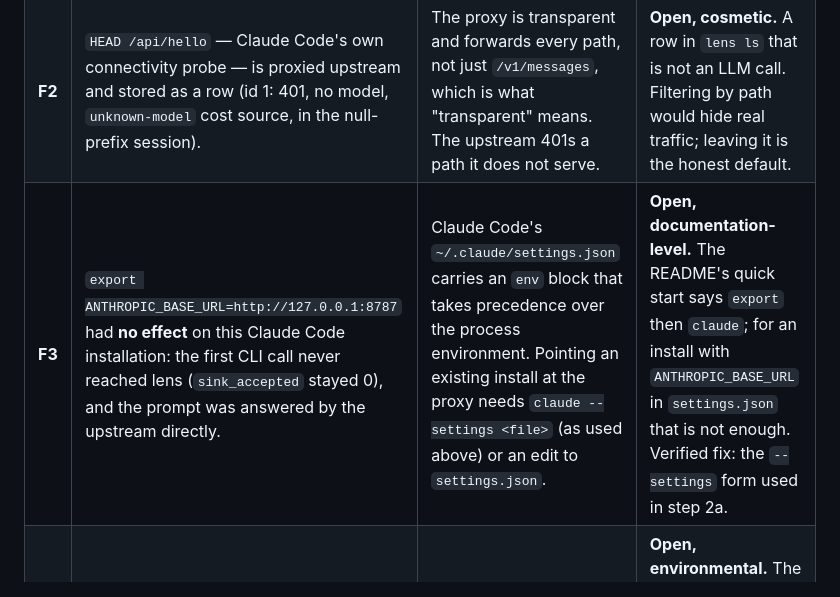
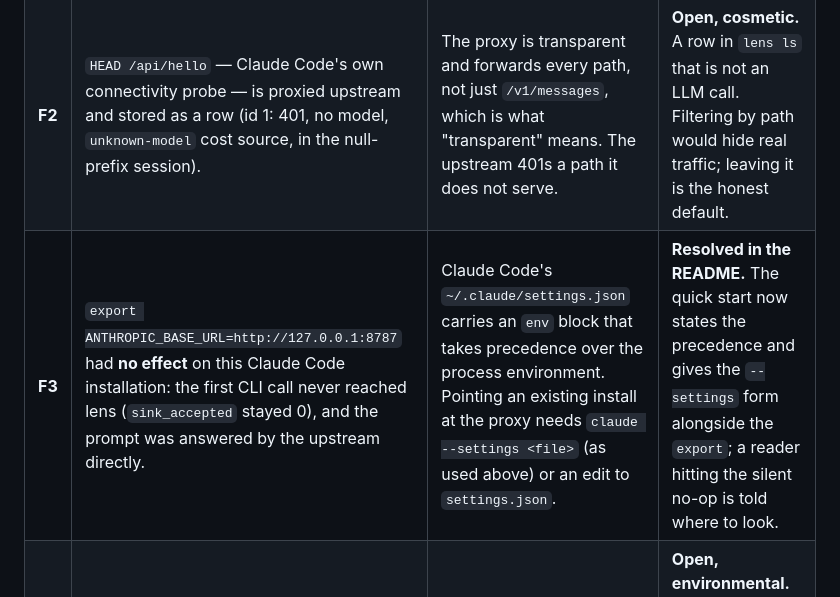
Before and after one commit to abhisheksarkar30/deepseek-lens, a Markdown page: docs/acceptance.md, the part around the change. Rendered like a GitHub page.

```diff
--- a/docs/acceptance.md
+++ b/docs/acceptance.md
@@ -509,7 +509,7 @@ on a Ctrl+C. `internal/consumer`'s own tests cover that path, but this run did n
 |---|---|---|---|
 | **F1** | A replay of a call that required a credential is answered `401`, so replay cannot re-issue against a key-protected upstream. | By design: lens never persists a credential and never injects one, so the replayed request carries `x-api-key: [redacted]`. Recorded faithfully as a 401 row with an `upstream_error` warning. | **Open by design.** Not a defect, but a real limit on what replay is good for; the README states it. |
 | **F2** | `HEAD /api/hello` — Claude Code's own connectivity probe — is proxied upstream and stored as a row (id 1: 401, no model, `unknown-model` cost source, in the null-prefix session). | The proxy is transparent and forwards every path, not just `/v1/messages`, which is what "transparent" means. The upstream 401s a path it does not serve. | **Open, cosmetic.** A row in `lens ls` that is not an LLM call. Filtering by path would hide real traffic; leaving it is the honest default. |
-| **F3** | `export ANTHROPIC_BASE_URL=http://127.0.0.1:8787` had **no effect** on this Claude Code installation: the first CLI call never reached lens (`sink_accepted` stayed 0), and the prompt was answered by the upstream directly. | Claude Code's `~/.claude/settings.json` carries an `env` block that takes precedence over the process environment. Pointing an existing install at the proxy needs `claude --settings <file>` (as used above) or an edit to `settings.json`. | **Open, documentation-level.** The README's quick start says `export` then `claude`; for an install with `ANTHROPIC_BASE_URL` in `settings.json` that is not enough. Verified fix: the `--settings` form used in step 2a. |
+| **F3** | `export ANTHROPIC_BASE_URL=http://127.0.0.1:8787` had **no effect** on this Claude Code installation: the first CLI call never reached lens (`sink_accepted` stayed 0), and the prompt was answered by the upstream directly. | Claude Code's `~/.claude/settings.json` carries an `env` block that takes precedence over the process environment. Pointing an existing install at the proxy needs `claude --settings <file>` (as used above) or an edit to `settings.json`. | **Resolved in the README.** The quick start now states the precedence and gives the `--settings` form alongside the `export`; a reader hitting the silent no-op is told where to look. |
 | **F4** | Graceful shutdown could not be triggered: `kill -INT <pid>` from Git Bash returns exit 0 and does nothing, and `timeout -s INT 4` hangs until the process is killed by other means (exit 124). | Native Windows processes do not take POSIX signals from the MSYS runtime; a real console Ctrl+C is required. | **Open, environmental.** The server was stopped with `taskkill /F`; the shutdown drain is covered by unit tests, not by this run. README troubleshooting is unaffected. |
 | **F5** | No `model_mapping_drift`: `claude-sonnet-4-5` → the response's own `usage.model` reports `deepseek-flash`, exactly what the shipped model map predicts. | The configured mapping matches reality on real traffic. | **Confirmed, not a defect.** This is the check that would have caught a stale map; it did not fire. |
 | **F6** | Added first-byte latency is **+12.5 ms** (warm medians), inside the 50 ms budget. The cold figure is −78.1 ms because the proxy pools its upstream connection and a fresh `curl` does not. | Proxy hop cost ~12.5 ms; the cold number is connection reuse, not proxy speed. | **PASS**, with the caveat that upstream jitter (±30 ms) is larger than the delta. |
```
Also changed, not shown: README.md (+12 -0 lines).
